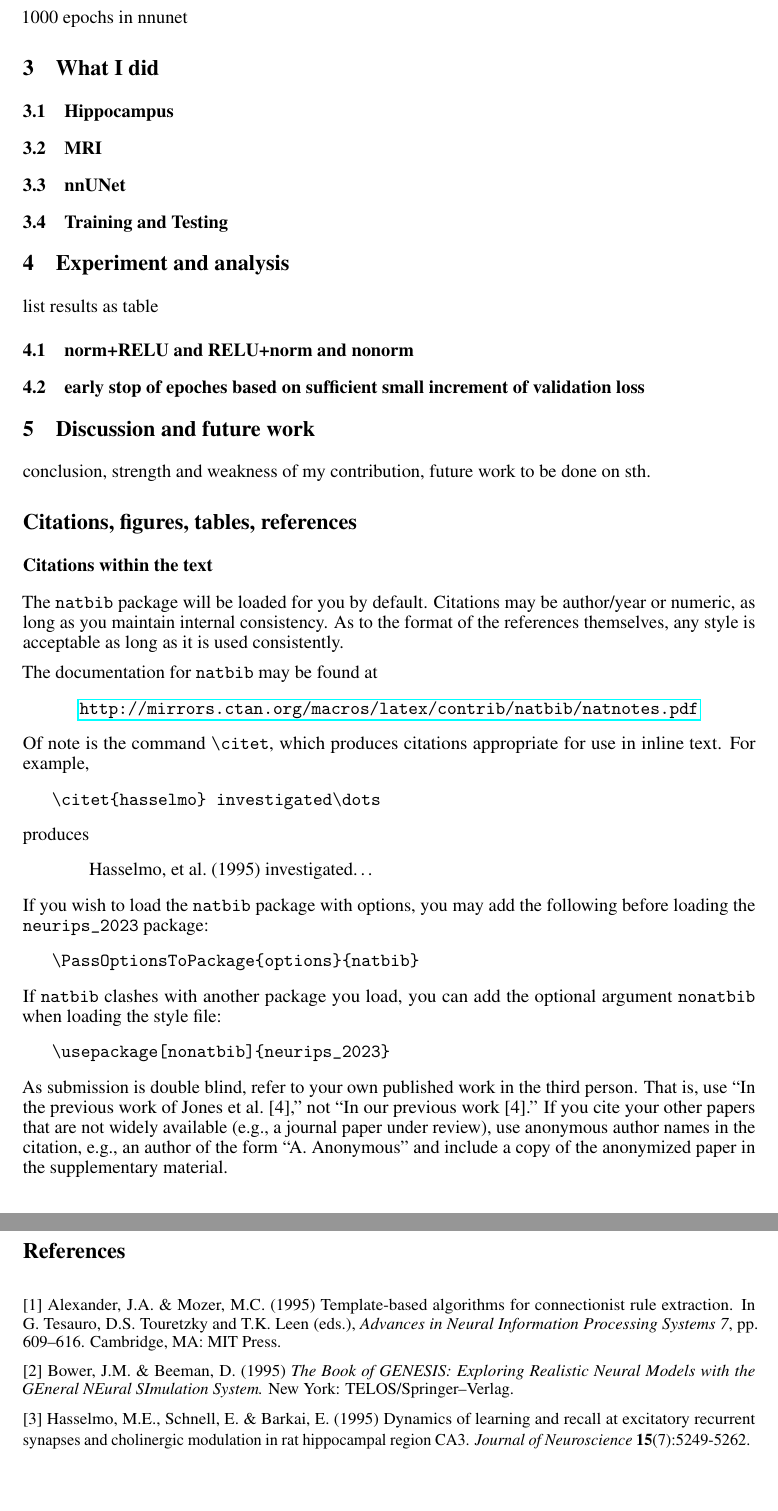
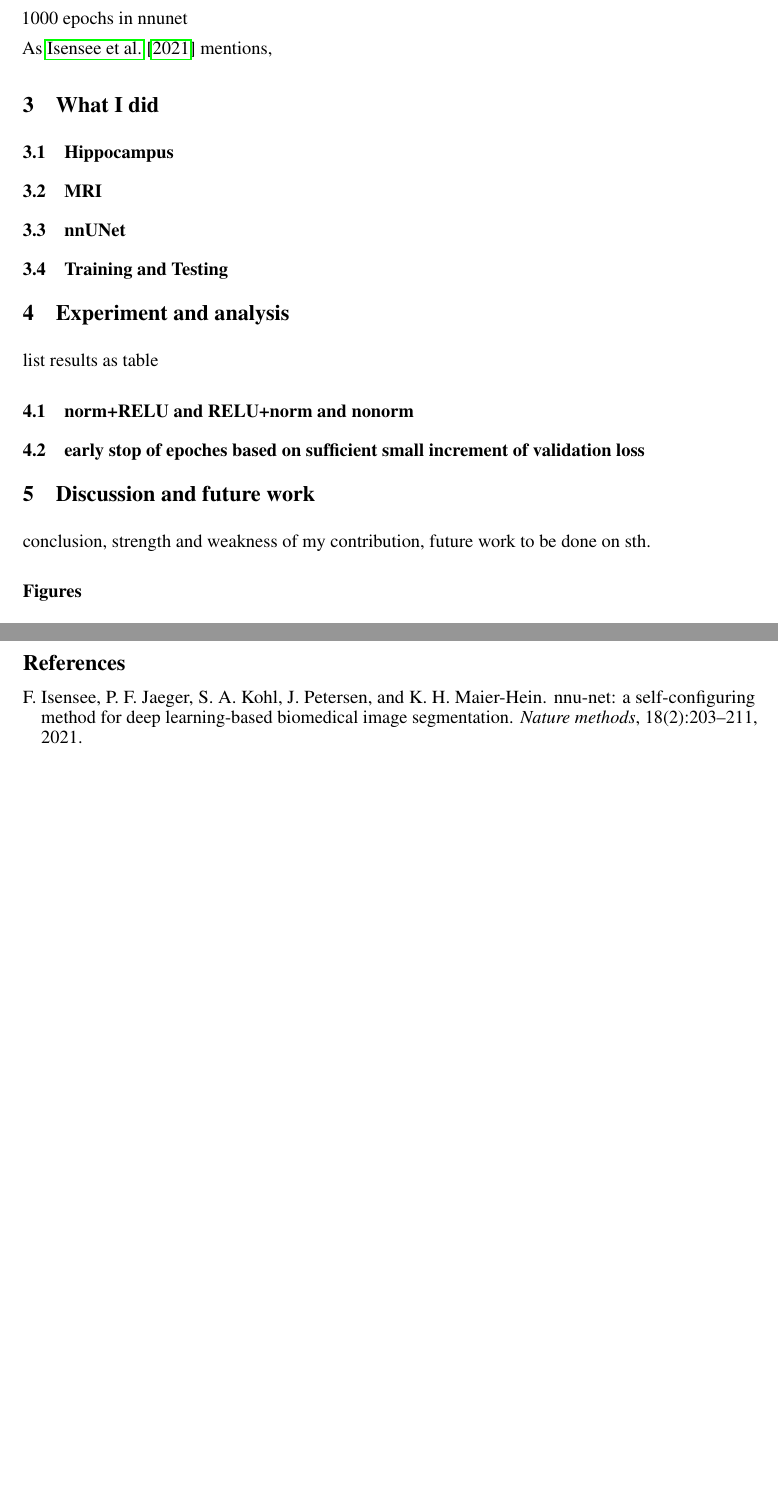
Before and after one commit to wangziyao318/ML-Project, a LaTeX paper (report.tex): two parts of pages 2 and 4 of 4 before the commit and two parts of pages 2 and 3 of 3 after it, joined at a grey line, cut so that both start at the same text, the shorter picture padded with empty space. Compiled offline with pdfLaTeX.

Commit message:
reference

```diff
--- a/report.tex
+++ b/report.tex
@@ -44,6 +42,7 @@ norm + RELU in unet
 
 1000 epochs in nnunet
 
+As \citet{isensee2021nnu} mentions,
 
 
 \section{What I did}
@@ -82,57 +81,6 @@ conclusion, strength and weakness of my contribution, future work to be done on
 
 
 
-
-
-
-\section*{Citations, figures, tables, references}
-\label{others}
-
-\subsection*{Citations within the text}
-
-
-The \verb+natbib+ package will be loaded for you by default.  Citations may be
-author/year or numeric, as long as you maintain internal consistency.  As to the
-format of the references themselves, any style is acceptable as long as it is
-used consistently.
-
-
-The documentation for \verb+natbib+ may be found at
-\begin{center}
-  \url{http://mirrors.ctan.org/macros/latex/contrib/natbib/natnotes.pdf}
-\end{center}
-Of note is the command \verb+\citet+, which produces citations appropriate for
-use in inline text.  For example,
-\begin{verbatim}
-   \citet{hasselmo} investigated\dots
-\end{verbatim}
-produces
-\begin{quote}
-  Hasselmo, et al.\ (1995) investigated\dots
-\end{quote}
-
-
-If you wish to load the \verb+natbib+ package with options, you may add the
-following before loading the \verb+neurips_2023+ package:
-\begin{verbatim}
-   \PassOptionsToPackage{options}{natbib}
-\end{verbatim}
-
-
-If \verb+natbib+ clashes with another package you load, you can add the optional
-argument \verb+nonatbib+ when loading the style file:
-\begin{verbatim}
-   \usepackage[nonatbib]{neurips_2023}
-\end{verbatim}
-
-
-As submission is double blind, refer to your own published work in the third
-person. That is, use ``In the previous work of Jones et al.\ [4],'' not ``In our
-previous work [4].'' If you cite your other papers that are not widely available
-(e.g., a journal paper under review), use anonymous author names in the
-citation, e.g., an author of the form ``A.\ Anonymous'' and include a copy of the anonymized paper in the supplementary material.
-
-
 \subsection*{Figures}
 
 
@@ -205,31 +116,8 @@ CLI commands
 
 modified codes
 
-\section*{References}
-
-\medskip
-
-{
-\small
-
-
-[1] Alexander, J.A.\ \& Mozer, M.C.\ (1995) Template-based algorithms for
-connectionist rule extraction. In G.\ Tesauro, D.S.\ Touretzky and T.K.\ Leen
-(eds.), {\it Advances in Neural Information Processing Systems 7},
-pp.\ 609--616. Cambridge, MA: MIT Press.
-
-
-[2] Bower, J.M.\ \& Beeman, D.\ (1995) {\it The Book of GENESIS: Exploring
-  Realistic Neural Models with the GEneral NEural SImulation System.}  New York:
-TELOS/Springer--Verlag.
-
-
-[3] Hasselmo, M.E., Schnell, E.\ \& Barkai, E.\ (1995) Dynamics of learning and
-recall at excitatory recurrent synapses and cholinergic modulation in rat
-hippocampal region CA3. {\it Journal of Neuroscience} {\bf 15}(7):5249-5262.
-}
-
-%%%%%%%%%%%%%%%%%%%%%%%%%%%%%%%%%%%%%%%%%%%%%%%%%%%%%%%%%%%%
+\bibliographystyle{abbrvnat}
+\bibliography{report}
 
 
 \end{document}
```
Also changed, not shown: report.bib (added, +10 -0 lines), report.tex (41 more changed lines), 1 other file.
